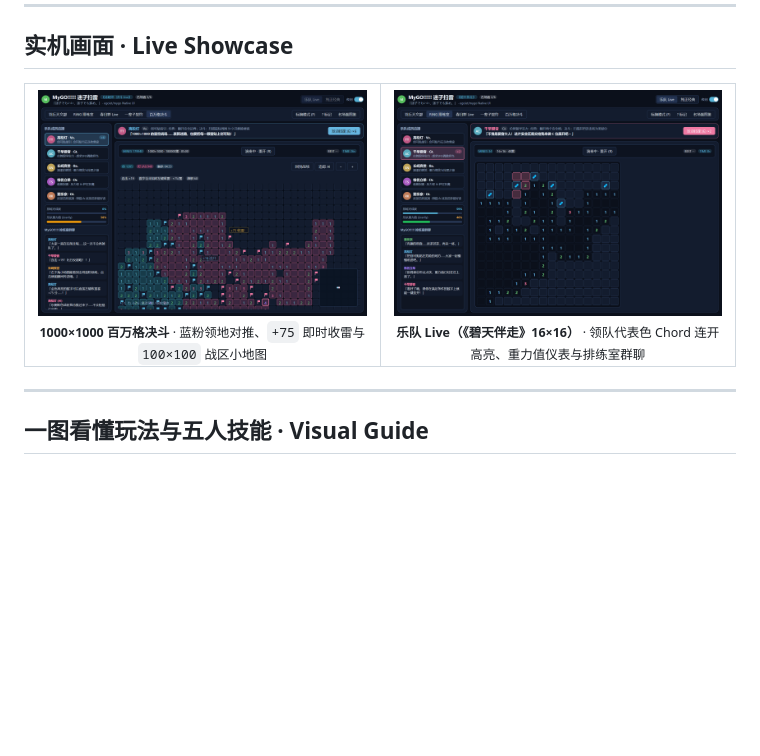
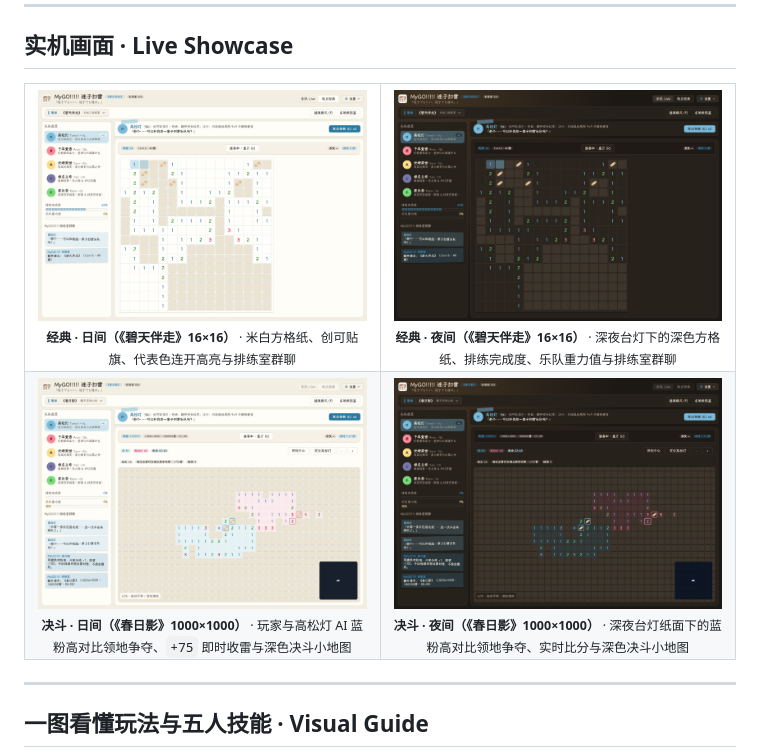
Before and after one commit to 321sssrt-bit/mygo-minesweeper, a Markdown page: README.md, the part around the change. GitHub-like rendering; pictures changed too: docs/assets/showcase-duel-day.png (added), docs/assets/showcase-duel-night.png (added), docs/assets/showcase-duel.png (deleted); blank space fills up the shorter version.

Commit message:
docs(readme): refresh showcase screenshots for day and night modes

```diff
--- a/README.md
+++ b/README.md
@@ -21,14 +21,26 @@ Built with [`egoist/mygo`](https://github.com/egoist/mygo) · Direct3D 11 / Meta
 <table>
   <tr>
     <td width="50%" align="center">
-      <img src="docs/assets/showcase-duel.png" alt="1000×1000 百万格实时决斗" />
+      <img src="docs/assets/showcase-live-day.png" alt="经典 · 日间：《碧天伴走》米白方格纸与创可贴旗" />
       <br />
-      <sub><b>1000×1000 百万格决斗</b> · 蓝粉领地对推、<code>+75</code> 即时收雷与 <code>100×100</code> 战区小地图</sub>
+      <sub><b>经典 · 日间（《碧天伴走》16×16）</b> · 米白方格纸、创可贴旗、代表色连开高亮与排练室群聊</sub>
     </td>
     <td width="50%" align="center">
-      <img src="docs/assets/showcase-live.png" alt="16×16 乐队 Live 排练室" />
+      <img src="docs/assets/showcase-live-night.png" alt="经典 · 夜间：《碧天伴走》深夜台灯下的笔记本" />
       <br />
-      <sub><b>乐队 Live（《碧天伴走》16×16）</b> · 领队代表色 Chord 连开高亮、重力值仪表与排练室群聊</sub>
+      <sub><b>经典 · 夜间（《碧天伴走》16×16）</b> · 深夜台灯下的深色方格纸、排练完成度、乐队重力值与排练室群聊</sub>
+    </td>
+  </tr>
+  <tr>
+    <td width="50%" align="center">
+      <img src="docs/assets/showcase-duel-day.png" alt="决斗 · 日间：《春日影》玩家与高松灯 AI 蓝粉高对比领地争夺" />
+      <br />
+      <sub><b>决斗 · 日间（《春日影》1000×1000）</b> · 玩家与高松灯 AI 蓝粉高对比领地争夺、<code>+75</code> 即时收雷与深色决斗小地图</sub>
+    </td>
+    <td width="50%" align="center">
+      <img src="docs/assets/showcase-duel-night.png" alt="决斗 · 夜间：《春日影》深夜台灯下的决斗大棋盘" />
+      <br />
+      <sub><b>决斗 · 夜间（《春日影》1000×1000）</b> · 深夜台灯纸面下的蓝粉高对比领地争夺、实时比分与深色决斗小地图</sub>
     </td>
   </tr>
 </table>
```
